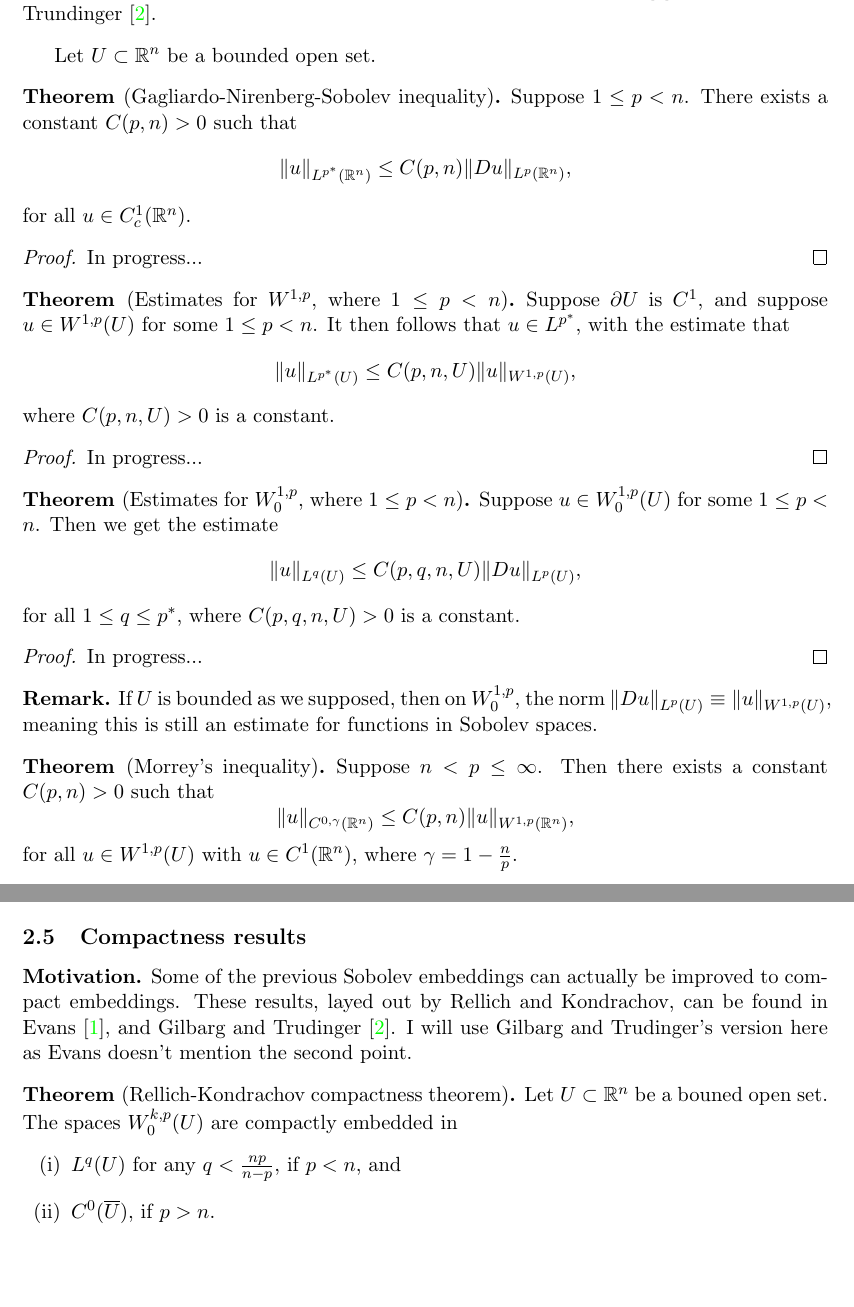
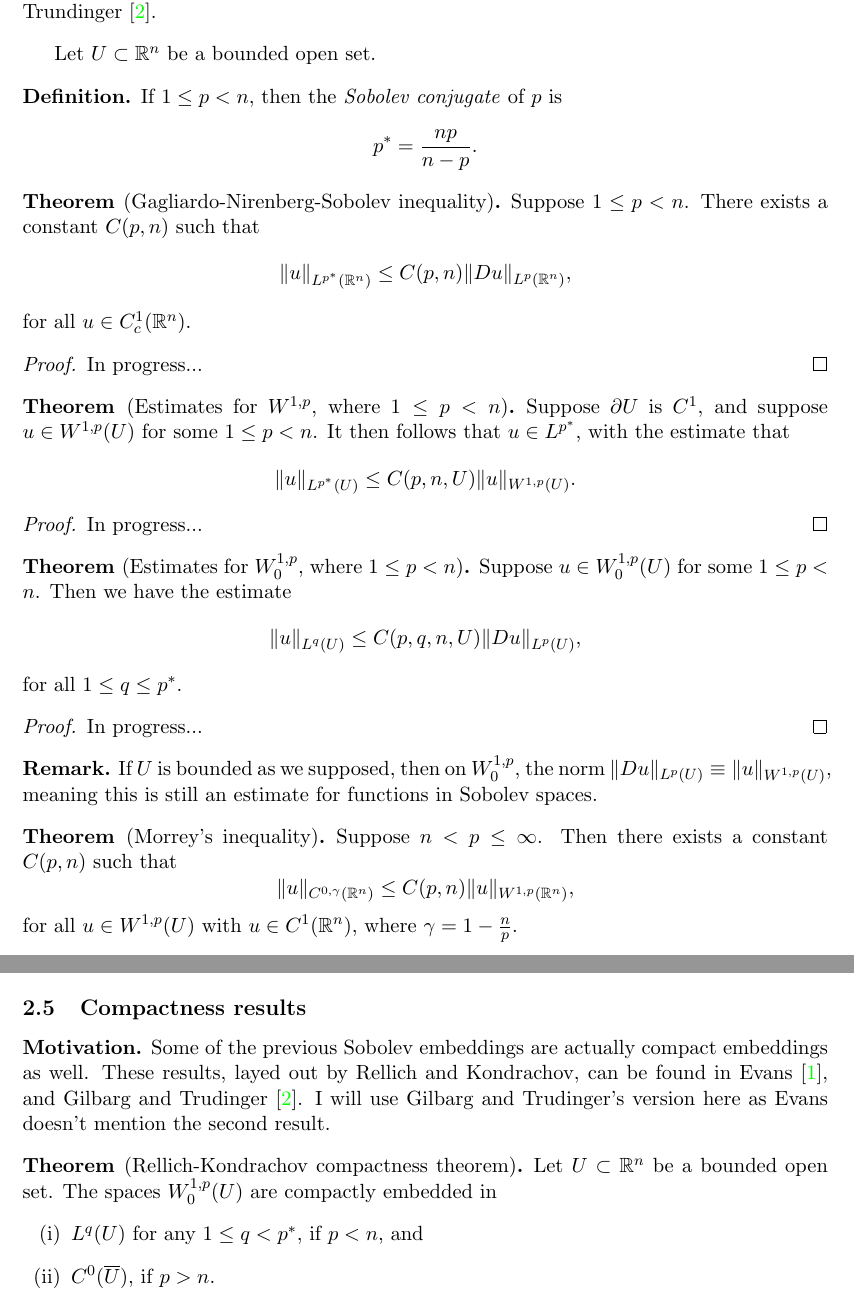
Before and after one commit to Aidenwjt/summer-research-2023, a LaTeX document (notes/notes.tex): two parts of pages 18 and 20 of 22, joined at a grey line, cut so that both start at the same text, the shorter picture padded with empty space. Compiled offline with pdfLaTeX.

Commit message:
cleaning up some more

```diff
--- a/notes/notes.tex
+++ b/notes/notes.tex
@@ -823,8 +824,16 @@ Sobolev inequalities are useful for finding embeddings of Sobolev spaces in othe
 or simply imply nice properties. Many of the following theorems are taken from Evans \cite{evans1998partial}, and Gilbarg and Trundinger \cite{gilbarg2001elliptic}.
 \end{motivation}
 Let $U \subset \mathbb{R}^n$ be a bounded open set.
+
+\begin{definition}
+	If $1 \leq p < n$, then the \textit{Sobolev conjugate} of $p$ is
+	\begin{equation*}
+		p^* = \frac{np}{n-p}.
+	\end{equation*}
+\end{definition}
+
 \begin{theorem}[Gagliardo-Nirenberg-Sobolev inequality]
-Suppose $1\leq p < n$. There exists a constant $C(p,n) > 0$ such that
+Suppose $1\leq p < n$. There exists a constant $C(p,n)$ such that
 	\[\|u\|_{L^{p^*}(\mathbb{R}^n)} \leq C(p,n)\|Du\|_{L^{p}(\mathbb{R}^n)},\]
 for all $u \in C_{c}^{1}(\mathbb{R}^n)$.
 \end{theorem}
@@ -835,17 +844,16 @@ In progress...
 \begin{theorem}[Estimates for $W^{1,p}$, where $1 \leq p < n$]
 Suppose $\partial U$ is $C^1$,
 and suppose $u \in W^{1,p}(U)$ for some $1 \leq p < n$. It then follows that $u \in L^{p^*}$, with the estimate that
-	\[\|u\|_{L^{p^*}(U)} \leq C(p,n,U)\|u\|_{W^{1,p}(U)},\]
-where $C(p,n,U) > 0$ is a constant.
+	\[\|u\|_{L^{p^*}(U)} \leq C(p,n,U)\|u\|_{W^{1,p}(U)}.\]
 \end{theorem}
 \begin{proof}
 In progress...
 \end{proof}
 
 \begin{theorem}[Estimates for $W_{0}^{1,p}$, where $1 \leq p < n$]
-	Suppose $u \in W_{0}^{1,p}(U)$ for some $1 \leq p < n$. Then we get the estimate
+	Suppose $u \in W_{0}^{1,p}(U)$ for some $1 \leq p < n$. Then we have the estimate
 	\[\|u\|_{L^{q}(U)} \leq C(p,q,n,U)\|Du\|_{L^{p}(U)},\]
-	for all $1 \leq q \leq p^*$, where $C(p,q,n,U) > 0$ is a constant.
+	for all $1 \leq q \leq p^*$.
 \end{theorem}
 \begin{proof}
 In progress...
@@ -857,7 +865,7 @@ In progress...
 \end{remark}
 
 \begin{theorem}[Morrey's inequality]
-Suppose $n < p \leq \infty$. Then there exists a constant $C(p,n) > 0$ such that
+Suppose $n < p \leq \infty$. Then there exists a constant $C(p,n)$ such that
 	\[\|u\|_{C^{0,\gamma}(\mathbb{R}^n)} \leq C(p,n)\|u\|_{W^{1,p}(\mathbb{R}^n)},\]
 for all $u \in W^{1,p}(U)$ with $u \in C^1(\mathbb{R}^n)$, where $\gamma = 1 - \frac{n}{p}$.
 \end{theorem}
@@ -921,15 +928,15 @@ In progress...
 
 \subsection{Compactness results}
 \begin{motivation}
-	Some of the previous Sobolev embeddings can actually be improved to compact embeddings.
+	Some of the previous Sobolev embeddings are actually compact embeddings as well.
 	These results, layed out by Rellich and Kondrachov, can be found in Evans \cite{evans1998partial}, and Gilbarg and Trudinger \cite{gilbarg2001elliptic}.
-	I will use Gilbarg and Trudinger's version here as Evans doesn't mention the second point.
+	I will use Gilbarg and Trudinger's version here as Evans doesn't mention the second result.
 \end{motivation}
 
 \begin{theorem}[Rellich-Kondrachov compactness theorem]
-	Let $U \subset \mathbb{R}^n$ be a bouned open set. The spaces $W_0^{k,p}(U)$ are compactly embedded in
+	Let $U \subset \mathbb{R}^n$ be a bounded open set. The spaces $W_0^{1,p}(U)$ are compactly embedded in
 	\begin{enumerate}[(i)]
-		\item $L^q(U)$ for any $q < \frac{np}{n-p}$, if $p<n$, and
+		\item $L^q(U)$ for any $1 \leq q < p^*$, if $p<n$, and
 		\item $C^0(\overline{U})$, if $p>n$.
 	\end{enumerate}
 \end{theorem}
```
Also changed, not shown: notes/notes.pdf, notes/notes.tex (14 more changed lines), 2 other files.
